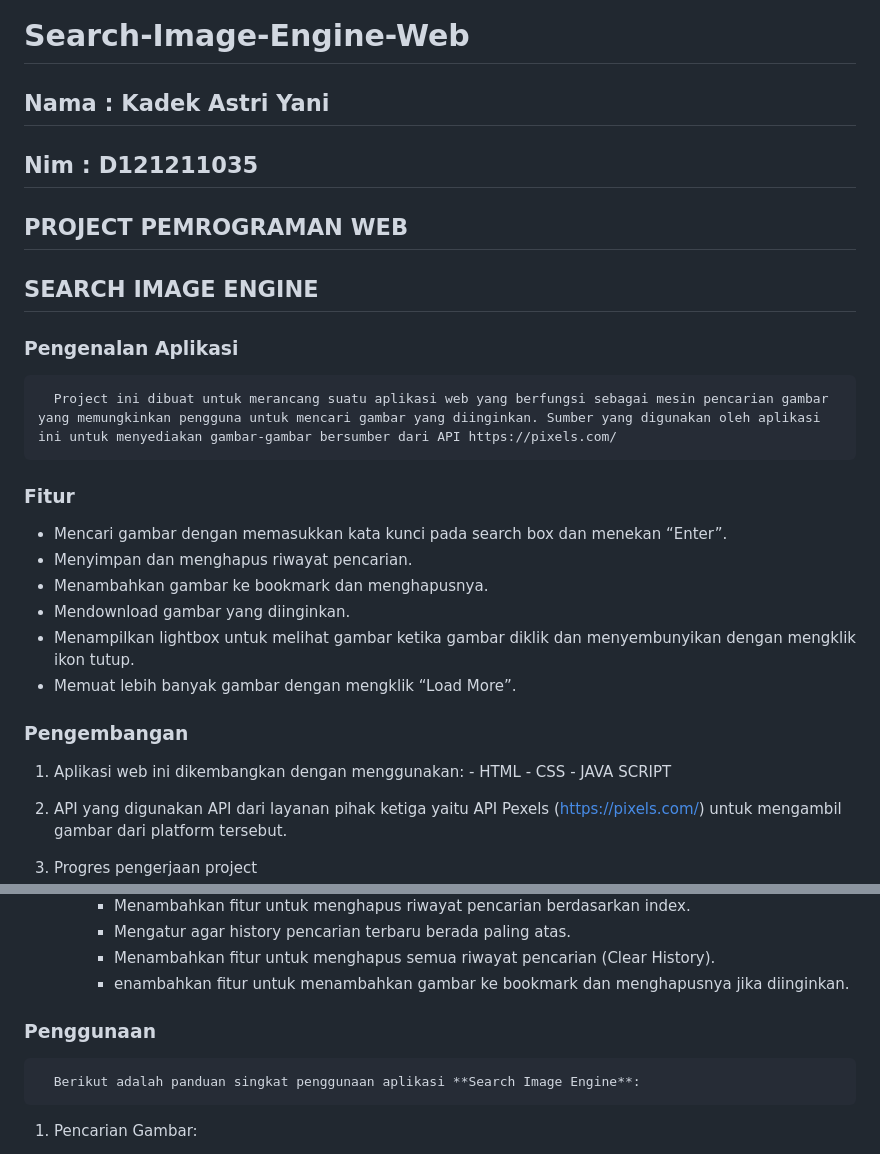
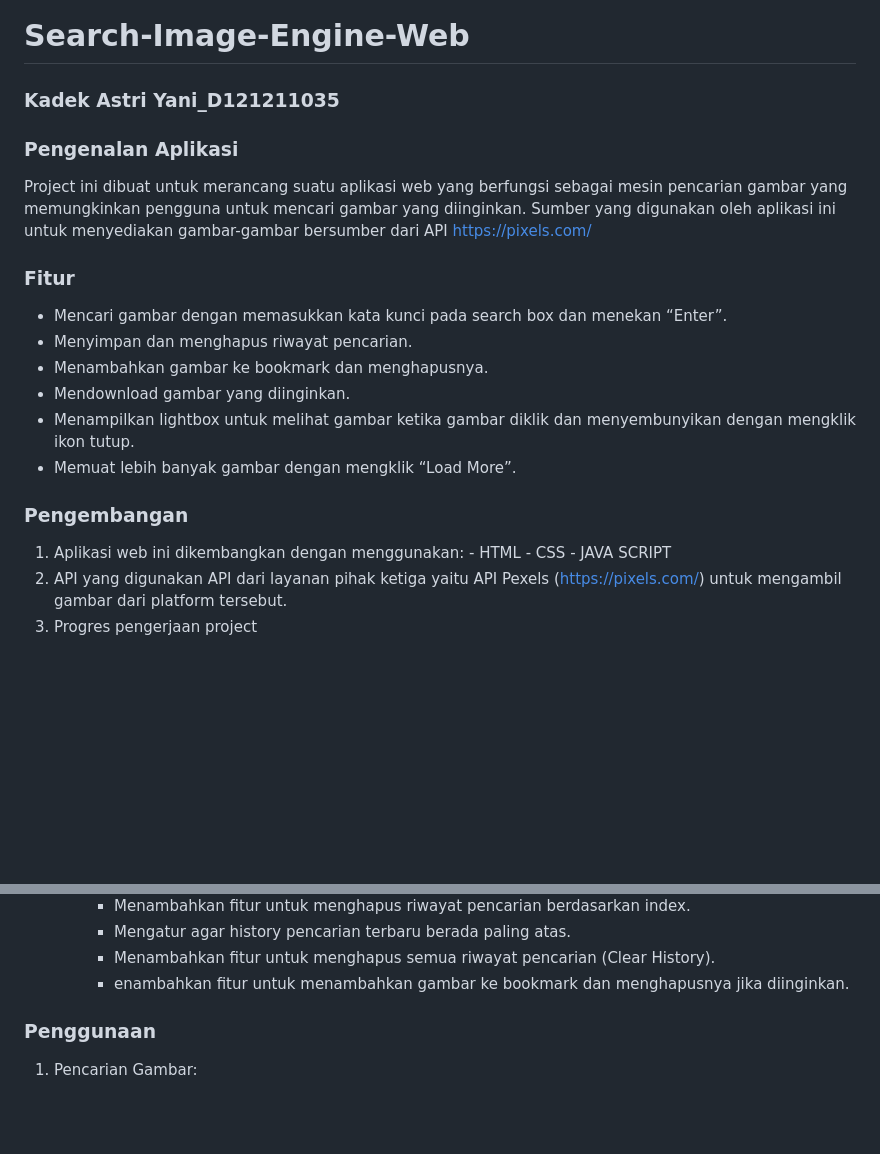
Before and after one commit to Kadekastriyani/Search-Image-Engine-Web, a Markdown page: README.md, 2 parts joined by grey strips. GitHub-like rendering; blank space fills up the shorter version.

```diff
--- a/README.md
+++ b/README.md
@@ -1,12 +1,8 @@
 # Search-Image-Engine-Web
-## **Nama	: Kadek Astri Yani**
-## **Nim	: D121211035**
-## **PROJECT PEMROGRAMAN WEB**
-## **SEARCH IMAGE ENGINE**
+### **Kadek Astri Yani_D121211035**
 
 ### Pengenalan Aplikasi
-      Project ini dibuat untuk merancang suatu aplikasi web yang berfungsi sebagai mesin pencarian gambar yang memungkinkan pengguna untuk mencari gambar yang diinginkan. Sumber yang digunakan oleh aplikasi ini untuk menyediakan gambar-gambar bersumber dari API https://pixels.com/
-
+Project ini dibuat untuk merancang suatu aplikasi web yang berfungsi sebagai mesin pencarian gambar yang memungkinkan pengguna untuk mencari gambar yang diinginkan. Sumber yang digunakan oleh aplikasi ini untuk menyediakan gambar-gambar bersumber dari API https://pixels.com/
 ### Fitur
    - Mencari gambar dengan memasukkan kata kunci pada search box dan menekan “Enter”.
    - Menyimpan dan menghapus riwayat pencarian.
@@ -14,7 +10,6 @@
    - Mendownload gambar yang diinginkan.
    - Menampilkan lightbox untuk melihat gambar ketika gambar diklik dan menyembunyikan dengan mengklik ikon tutup.
    - Memuat lebih banyak gambar dengan mengklik “Load More”.
-
 ### Pengembangan
 1. Aplikasi web ini dikembangkan dengan menggunakan:
        - HTML
@@ -22,7 +17,6 @@
        - JAVA SCRIPT
 2. API yang digunakan
       API dari layanan pihak ketiga yaitu API Pexels (https://pixels.com/) untuk mengambil gambar dari platform tersebut.
-
 3. Progres pengerjaan project
       1) 19 Oktober 2023
          - Pemilihan ide
@@ -49,10 +43,7 @@
          - Mengatur agar history pencarian terbaru berada paling atas.
          - Menambahkan fitur untuk menghapus semua riwayat pencarian (Clear History).
          - enambahkan fitur untuk menambahkan gambar ke bookmark dan menghapusnya jika diinginkan.
-
 ### Penggunaan
-      Berikut adalah panduan singkat penggunaan aplikasi **Search Image Engine**:
-
 1. Pencarian Gambar:
       - Pada halaman aplikasi, terdapat kotak pencarian untuk memasukkan kata kunci untuk mencari gambar yang diinginkan.
       - Ketik istilah pencarian yang ingin dicari dalam kotak pencarian.  Tekan tombol "Enter" atau klik ikon tombol pencarian setelah memasukkan istilah pencarian.
```
